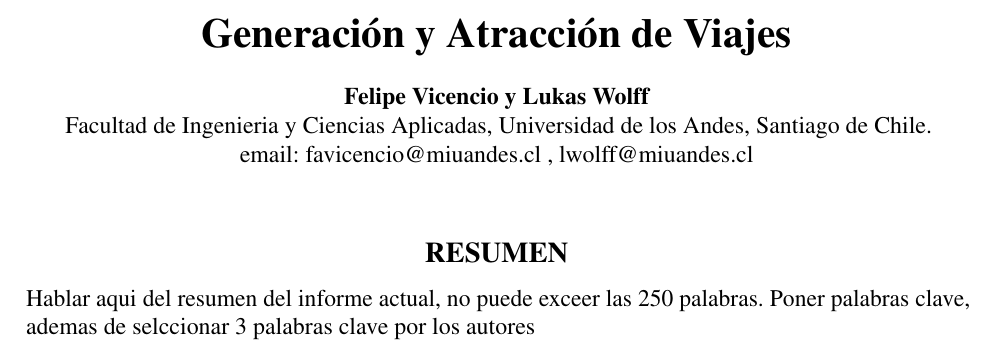
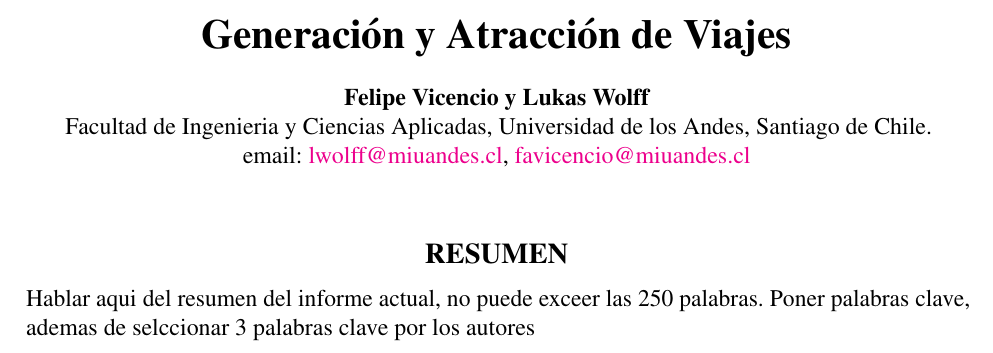
Before and after one commit to LukasWolff2002/TAREA_2_AUTITOS, a LaTeX document (INFORME/informe.tex): part of page 1 of 7, cut so that both start at the same text. Compiled offline with pdfLaTeX.

Commit message:
arreglo formato

```diff
--- a/INFORME/informe.tex
+++ b/INFORME/informe.tex
@@ -19,7 +19,7 @@
 \usepackage{fancyhdr} % Permite personalizar encabezados y pies de página
 \usepackage{amsmath} % Proporciona una amplia variedad de entornos y comandos matemáticos
 \usepackage{microtype}  % Mejora la justificación del texto
-\usepackage{amsmath}
+
 
 \geometry{
     paperwidth=21.6cm,  % Ancho del papel
@@ -32,13 +32,16 @@
 \fancyhf{} % Borra todos los encabezados y pies de página
 \renewcommand{\headrulewidth}{0pt}
 \renewcommand{\footrulewidth}{0pt} % Desactiva la línea horizontal predeterminada en el pie
-\setlength{\headheight}{1.5cm} % Ajusta la altura del encabezado para hacer espacio para la línea
-\fancyhead[L]{\raisebox{0.20cm}{\textbf{Sistemas de Transporte}}} % Añade el texto en la parte izquierda del encabezado, subiéndolo ligeramente
-\fancyhead[R]{\raisebox{0.1cm}{\includegraphics[width=0.25\linewidth]{LOGO_UNIVERSIDAD.jpg}}} % Añade la imagen en la parte derecha del encabezado y súbela un poco
-\fancyhead[C]{\rule{\textwidth}{0.6pt}} % Añade una línea horizontal superior centrada
-\fancyfoot[C]{\rule{\textwidth}{0.6pt}} % Añade una línea horizontal en el pie de página centrada
-\fancyfoot[R]{\raisebox{-1.5\baselineskip}{\thepage}} % Coloca el número de página a la derecha, con suficiente espacio debajo de la línea
-\geometry{top=2.5cm, bottom=2.5cm} % Ajusta los márgenes superior e inferior
+%\setlength{\headheight}{1.5cm} % Ajusta la altura del encabezado para hacer espacio para la línea
+%\fancyhead[L]{\raisebox{0.20cm}{\textbf{Sistemas de Transporte}}} % Añade el texto en la parte izquierda del encabezado, subiéndolo ligeramente
+%\fancyhead[R]{\raisebox{0.1cm}{\includegraphics[width=0.25\linewidth]{LOGO_UNIVERSIDAD.jpg}}} % Añade la imagen en la parte derecha del encabezado y súbela un poco
+%\fancyhead[C]{\rule{\textwidth}{0.6pt}} % Añade una línea horizontal superior centrada
+%\fancyfoot[C]{\rule{\textwidth}{0.6pt}} % Añade una línea horizontal en el pie de página centrada
+%\fancyfoot[R]{\raisebox{-1.5\baselineskip}{\thepage}} % Coloca el número de página a la derecha, con suficiente espacio debajo de la línea
+%\geometry{top=2.5cm, bottom=2.5cm} % Ajusta los márgenes superior e inferior
+
+\fancyhead[R]{\thepage} % Número de página a la derecha en el encabezado
+
 
 % Definición de colores al estilo Visual Studio Code
 \definecolor{codegreen}{rgb}{0.25,0.49,0.48} % Comentarios
@@ -88,7 +91,7 @@
     \textbf{\LARGE Generación y Atracción de Viajes} \\[0.5cm]
     \textbf{Felipe Vicencio y Lukas Wolff} \\
     Facultad de Ingenieria y Ciencias Aplicadas, Universidad de los Andes, Santiago de Chile.\\
-    email: favicencio@miuandes.cl , lwolff@miuandes.cl
+    email: \href{mailto:lwolff@miuandes.cl}{lwolff@miuandes.cl}, \href{mailto:favicencio@miuandes.cl}{favicencio@miuandes.cl}
 \end{center}
 
 \vspace{1cm}
```
